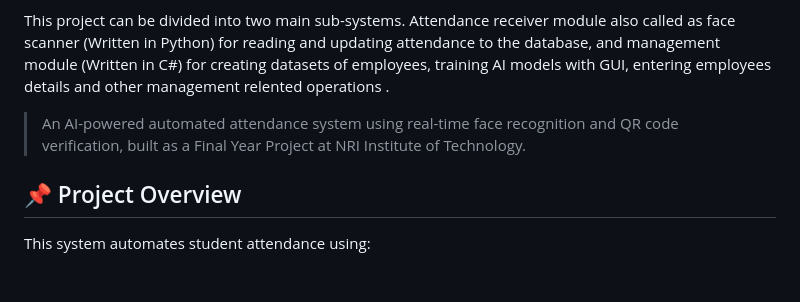
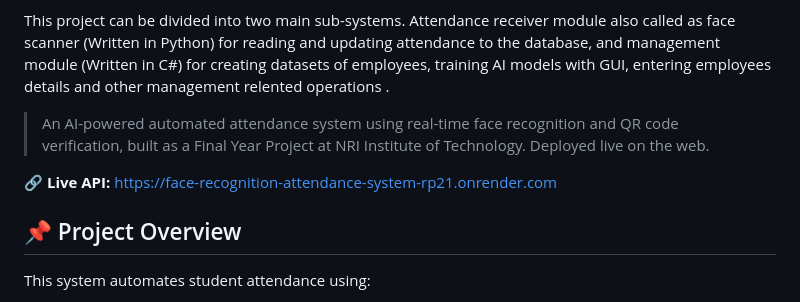
Before and after one commit to indra675/face-recognition-attendance-system, a Markdown page: README.MD, the part around the change. Drawn GitHub-style; blank space fills up the shorter version.

Commit message:
Update README with live deployment details
Added live deployment link and API information to README.

```diff
--- a/README.MD
+++ b/README.MD
@@ -13,6 +13,9 @@ This project can be divided into two main sub-systems. Attendance receiver modul
 
 
 > An AI-powered automated attendance system using real-time face recognition and QR code verification, built as a Final Year Project at NRI Institute of Technology.
+> Deployed live on the web.
+
+🔗 **Live API:** https://face-recognition-attendance-system-rp21.onrender.com
 
 
 ## 📌 Project Overview
```
